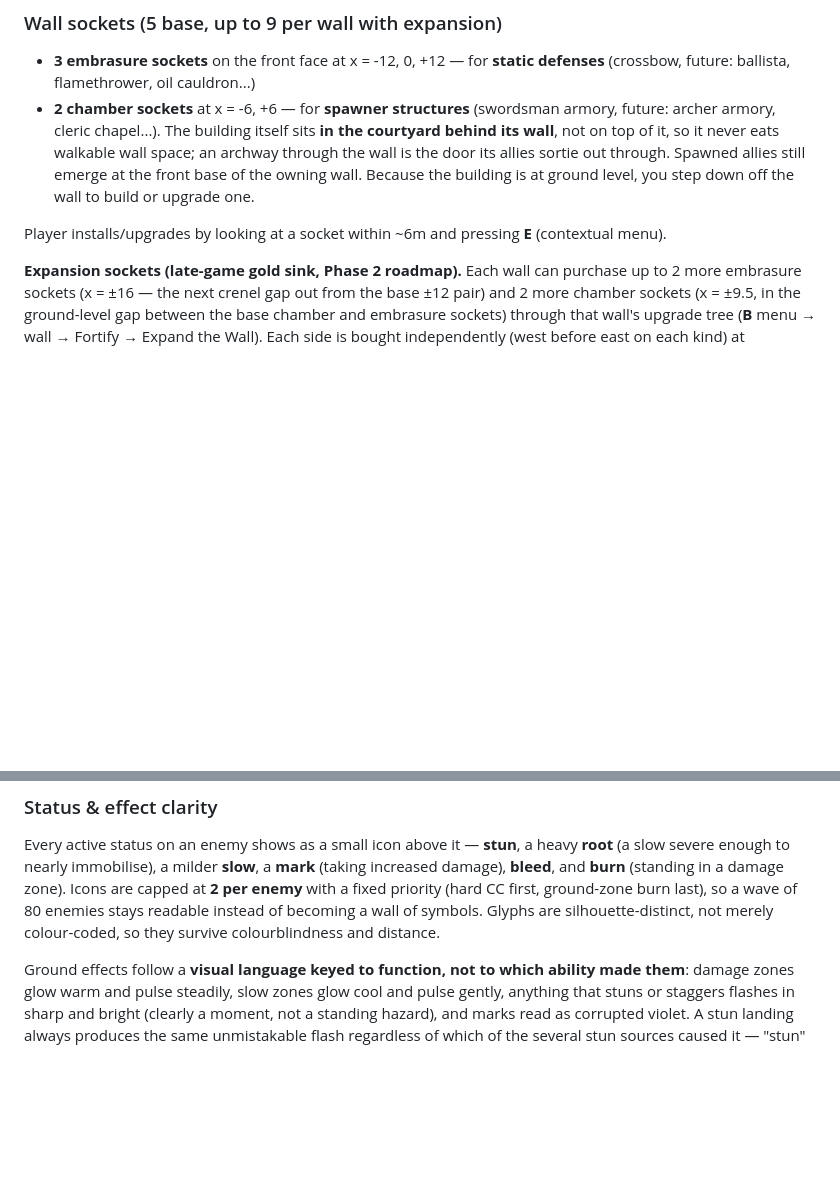
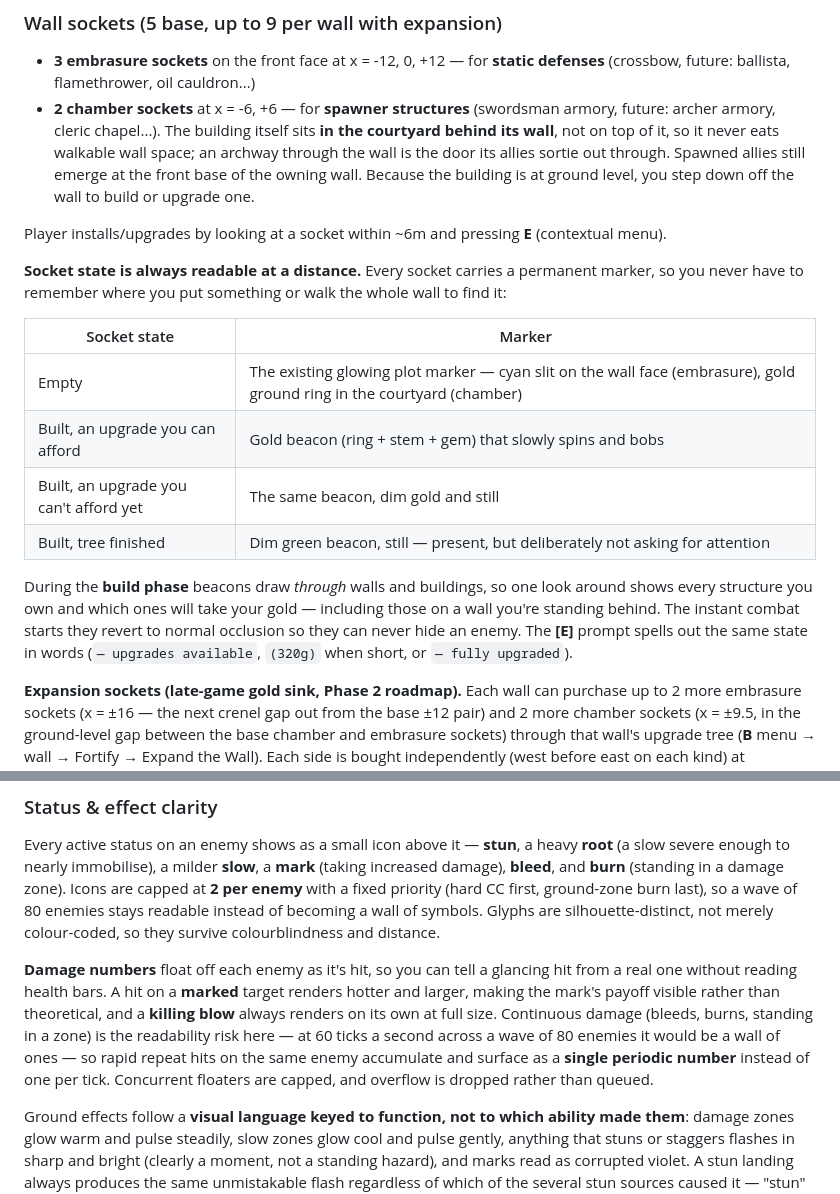
Before and after one commit to lollygagger/DNDefense, a Markdown page: docs/GAME_DESIGN.md, 2 parts joined by grey strips. GitHub-like rendering; blank space fills up the shorter version.

Commit message:
Document socket beacons and damage numbers
Co-Authored-By: Claude Opus 5 <noreply@anthropic.com>

```diff
--- a/docs/GAME_DESIGN.md
+++ b/docs/GAME_DESIGN.md
@@ -44,6 +44,17 @@ World axes: **X** = lateral (along walls), **Z** = depth (enemies approach from
 - **2 chamber sockets** at x = -6, +6 — for **spawner structures** (swordsman armory, future: archer armory, cleric chapel...). The building itself sits **in the courtyard behind its wall**, not on top of it, so it never eats walkable wall space; an archway through the wall is the door its allies sortie out through. Spawned allies still emerge at the front base of the owning wall. Because the building is at ground level, you step down off the wall to build or upgrade one.
 
 Player installs/upgrades by looking at a socket within ~6m and pressing **E** (contextual menu).
+
+**Socket state is always readable at a distance.** Every socket carries a permanent marker, so you never have to remember where you put something or walk the whole wall to find it:
+
+| Socket state | Marker |
+| --- | --- |
+| Empty | The existing glowing plot marker — cyan slit on the wall face (embrasure), gold ground ring in the courtyard (chamber) |
+| Built, an upgrade you can afford | Gold beacon (ring + stem + gem) that slowly spins and bobs |
+| Built, an upgrade you can't afford yet | The same beacon, dim gold and still |
+| Built, tree finished | Dim green beacon, still — present, but deliberately not asking for attention |
+
+During the **build phase** beacons draw *through* walls and buildings, so one look around shows every structure you own and which ones will take your gold — including those on a wall you're standing behind. The instant combat starts they revert to normal occlusion so they can never hide an enemy. The **[E]** prompt spells out the same state in words (`— upgrades available`, `(320g)` when short, or `— fully upgraded`).
 
 **Expansion sockets (late-game gold sink, Phase 2 roadmap).** Each wall can purchase up to 2 more embrasure sockets (x = ±16 — the next crenel gap out from the base ±12 pair) and 2 more chamber sockets (x = ±9.5, in the ground-level gap between the base chamber and embrasure sockets) through that wall's upgrade tree (**B** menu → wall → Fortify → Expand the Wall). Each side is bought independently (west before east on each kind) at escalating cost (320g/500g for embrasures, 420g/650g for chambers), so a fully expanded wall tops out at 9 sockets — a firm, finite cap, not an infinite turret farm. New sockets get permanently unique ids continuing each kind's existing sequence (embrasure indices 3, 4; chamber indices 2, 3), so they never collide with, or invalidate, an already-installed structure's socket reference.
 
@@ -96,6 +107,14 @@ severe enough to nearly immobilise), a milder **slow**, a **mark** (taking incre
 fixed priority (hard CC first, ground-zone burn last), so a wave of 80 enemies stays readable
 instead of becoming a wall of symbols. Glyphs are silhouette-distinct, not merely colour-coded, so
 they survive colourblindness and distance.
+
+**Damage numbers** float off each enemy as it's hit, so you can tell a glancing hit from a real
+one without reading health bars. A hit on a **marked** target renders hotter and larger, making the
+mark's payoff visible rather than theoretical, and a **killing blow** always renders on its own at
+full size. Continuous damage (bleeds, burns, standing in a zone) is the readability risk here — at
+60 ticks a second across a wave of 80 enemies it would be a wall of ones — so rapid repeat hits on
+the same enemy accumulate and surface as a **single periodic number** instead of one per tick.
+Concurrent floaters are capped, and overflow is dropped rather than queued.
 
 Ground effects follow a **visual language keyed to function, not to which ability made them**:
 damage zones glow warm and pulse steadily, slow zones glow cool and pulse gently, anything that
```
Also changed, not shown: docs/ARCHITECTURE.md (+3 -1 lines).
